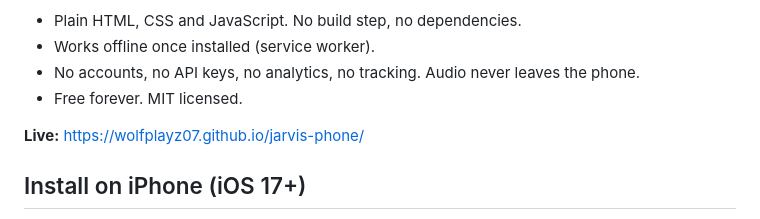
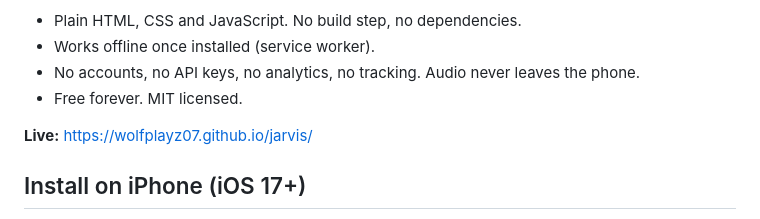
Before and after one commit to wolfplayz07/jarvis, a Markdown page: README.md, the part around the change. Drawn GitHub-style.

Commit message:
README: fix live link to /jarvis/

```diff
--- a/README.md
+++ b/README.md
@@ -11,7 +11,7 @@ one-tap buttons for your apps (Spotify, YouTube, Chrome, Safari, or anything wit
 - No accounts, no API keys, no analytics, no tracking. Audio never leaves the phone.
 - Free forever. MIT licensed.
 
-**Live:** https://wolfplayz07.github.io/jarvis-phone/
+**Live:** https://wolfplayz07.github.io/jarvis/
 
 ## Install on iPhone (iOS 17+)
 
```
